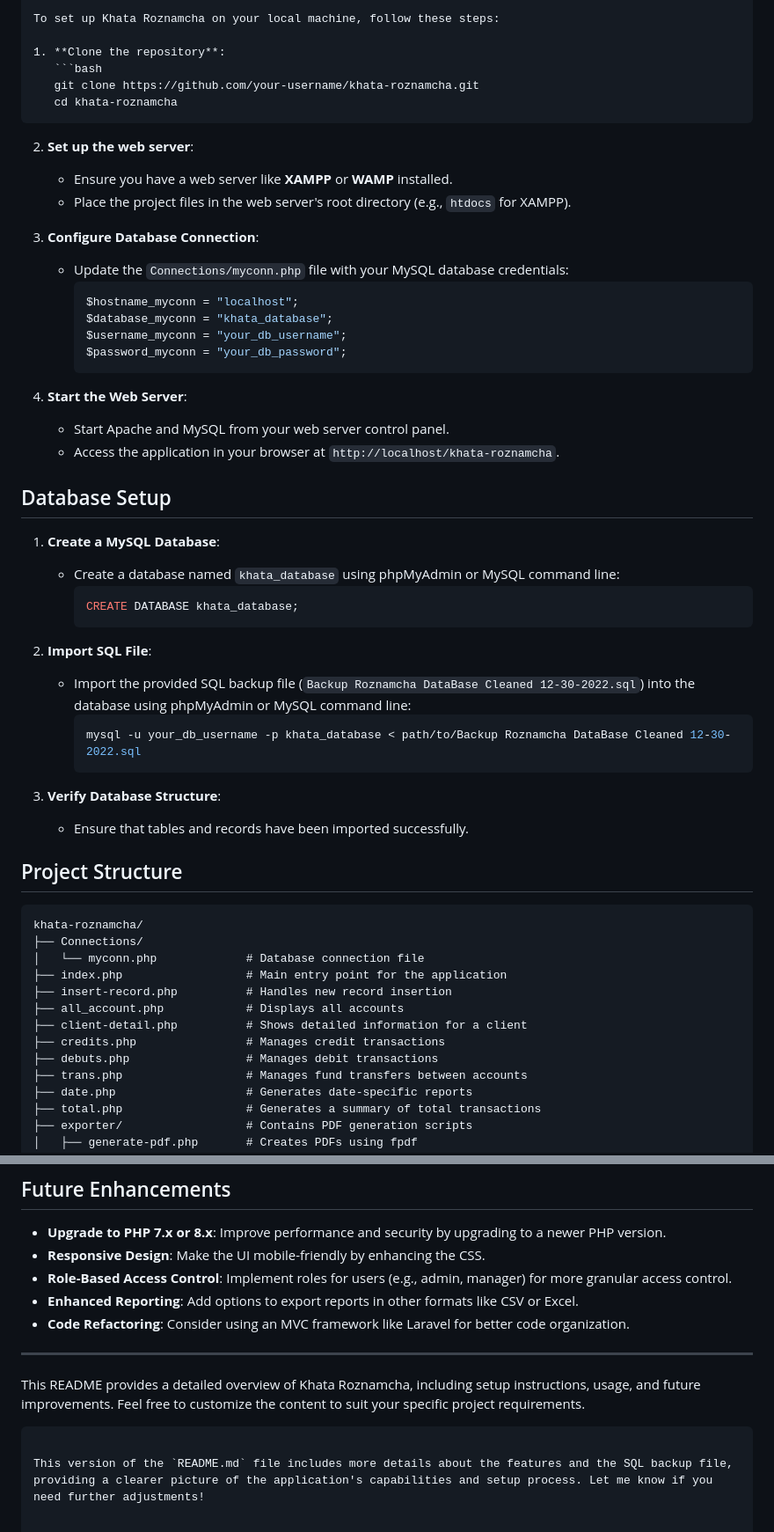
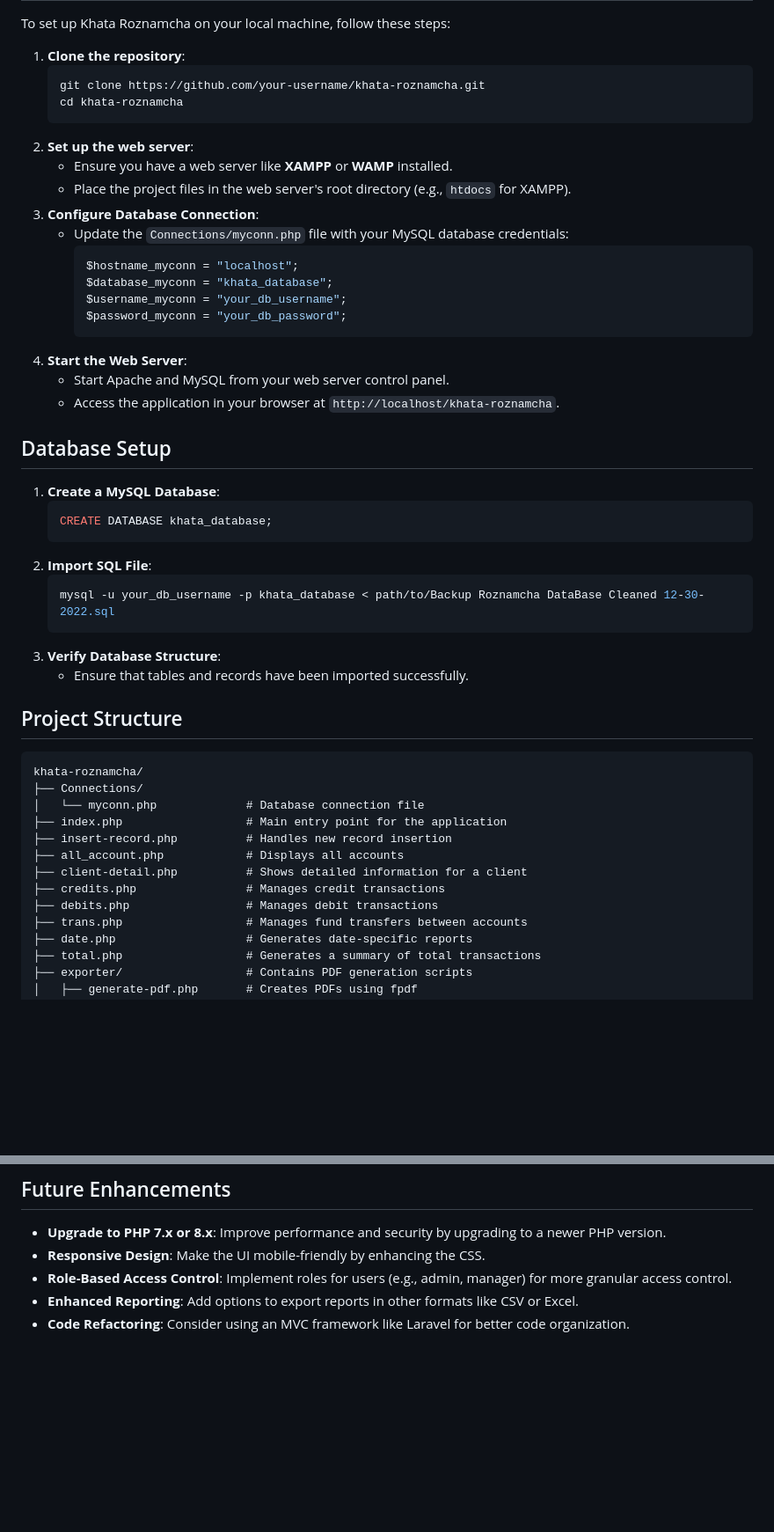
Before and after one commit to yasinULLAH/daily-ledgering, a Markdown page: README.md, 2 parts joined by grey strips. Shown: that part at 88% size. Drawn GitHub-style; blank space fills up the shorter version.

````diff
--- a/README.md
+++ b/README.md
@@ -69,11 +66,9 @@ To set up Khata Roznamcha on your local machine, follow these steps:
    git clone https://github.com/your-username/khata-roznamcha.git
    cd khata-roznamcha
    ```
-
 2. **Set up the web server**:
    - Ensure you have a web server like **XAMPP** or **WAMP** installed.
    - Place the project files in the web server's root directory (e.g., `htdocs` for XAMPP).
-
 3. **Configure Database Connection**:
    - Update the `Connections/myconn.php` file with your MySQL database credentials:
      ```php
@@ -82,7 +77,6 @@ To set up Khata Roznamcha on your local machine, follow these steps:
      $username_myconn = "your_db_username";
      $password_myconn = "your_db_password";
      ```
-
 4. **Start the Web Server**:
    - Start Apache and MySQL from your web server control panel.
    - Access the application in your browser at `http://localhost/khata-roznamcha`.
@@ -90,17 +84,13 @@ To set up Khata Roznamcha on your local machine, follow these steps:
 ## Database Setup
 
 1. **Create a MySQL Database**:
-   - Create a database named `khata_database` using phpMyAdmin or MySQL command line:
-     ```sql
-     CREATE DATABASE khata_database;
-     ```
-
+   ```sql
+   CREATE DATABASE khata_database;
+   ```
 2. **Import SQL File**:
-   - Import the provided SQL backup file (`Backup Roznamcha DataBase Cleaned 12-30-2022.sql`) into the database using phpMyAdmin or MySQL command line:
-     ```bash
-     mysql -u your_db_username -p khata_database < path/to/Backup Roznamcha DataBase Cleaned 12-30-2022.sql
-     ```
-
+   ```bash
+   mysql -u your_db_username -p khata_database < path/to/Backup Roznamcha DataBase Cleaned 12-30-2022.sql
+   ```
 3. **Verify Database Structure**:
    - Ensure that tables and records have been imported successfully.
 
@@ -115,7 +105,7 @@ khata-roznamcha/
 ├── all_account.php            # Displays all accounts
 ├── client-detail.php          # Shows detailed information for a client
 ├── credits.php                # Manages credit transactions
-├── debuts.php                 # Manages debit transactions
+├── debits.php                 # Manages debit transactions
 ├── trans.php                  # Manages fund transfers between accounts
 ├── date.php                   # Generates date-specific reports
 ├── total.php                  # Generates a summary of total transactions
@@ -154,10 +144,3 @@ To import this SQL file, follow the instructions provided in the [Database Setup
 - **Role-Based Access Control**: Implement roles for users (e.g., admin, manager) for more granular access control.
 - **Enhanced Reporting**: Add options to export reports in other formats like CSV or Excel.
 - **Code Refactoring**: Consider using an MVC framework like Laravel for better code organization.
-
----
-
-This README provides a detailed overview of Khata Roznamcha, including setup instructions, usage, and future improvements. Feel free to customize the content to suit your specific project requirements.
-```
-
-This version of the `README.md` file includes more details about the features and the SQL backup file, providing a clearer picture of the application's capabilities and setup process. Let me know if you need further adjustments!
````
Also changed, not shown: other parts of README.md (+0 -3 lines).
